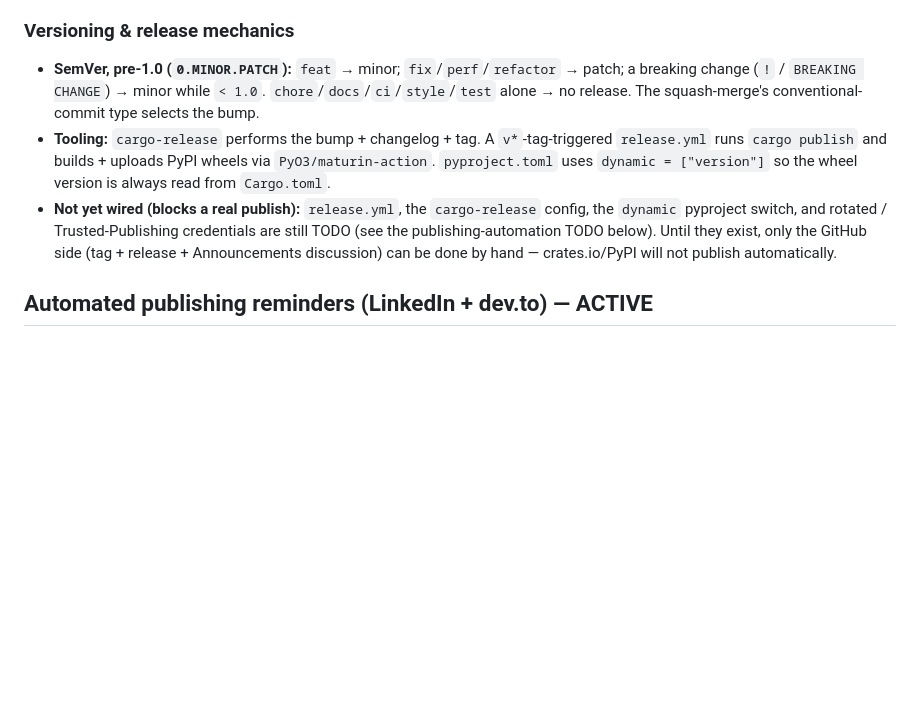
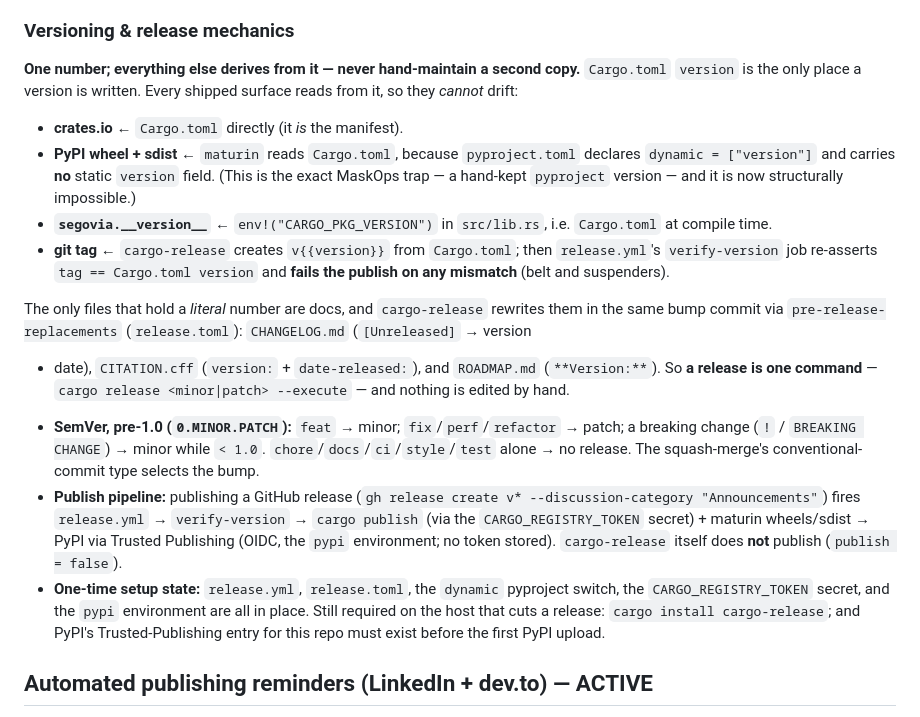
Before and after one commit to fcarvajalbrown/Segovia, a Markdown page: CLAUDE.md, the part around the change. GitHub-like rendering; blank space fills up the shorter version.

Commit message:
docs: document single-source version-sync mechanism

```diff
--- a/CLAUDE.md
+++ b/CLAUDE.md
@@ -80,16 +80,36 @@ that. State what a thing does and what it does not do. No hedging, no inflation.
 
 ### Versioning & release mechanics
 
+**One number; everything else derives from it — never hand-maintain a second copy.** `Cargo.toml`
+`version` is the only place a version is written. Every shipped surface reads from it, so they
+*cannot* drift:
+
+- **crates.io** ← `Cargo.toml` directly (it *is* the manifest).
+- **PyPI wheel + sdist** ← `maturin` reads `Cargo.toml`, because `pyproject.toml` declares
+  `dynamic = ["version"]` and carries **no** static `version` field. (This is the exact MaskOps
+  trap — a hand-kept `pyproject` version — and it is now structurally impossible.)
+- **`segovia.__version__`** ← `env!("CARGO_PKG_VERSION")` in `src/lib.rs`, i.e. `Cargo.toml` at
+  compile time.
+- **git tag** ← `cargo-release` creates `v{{version}}` from `Cargo.toml`; then `release.yml`'s
+  `verify-version` job re-asserts `tag == Cargo.toml version` and **fails the publish on any
+  mismatch** (belt and suspenders).
+
+The only files that hold a *literal* number are docs, and `cargo-release` rewrites them in the same
+bump commit via `pre-release-replacements` (`release.toml`): `CHANGELOG.md` (`[Unreleased]` → version
++ date), `CITATION.cff` (`version:` + `date-released:`), and `ROADMAP.md` (`**Version:**`). So **a
+release is one command** — `cargo release <minor|patch> --execute` — and nothing is edited by hand.
+
 - **SemVer, pre-1.0 (`0.MINOR.PATCH`):** `feat` → minor; `fix`/`perf`/`refactor` → patch; a breaking
   change (`!` / `BREAKING CHANGE`) → minor while `< 1.0`. `chore`/`docs`/`ci`/`style`/`test` alone →
   no release. The squash-merge's conventional-commit type selects the bump.
-- **Tooling:** `cargo-release` performs the bump + changelog + tag. A `v*`-tag-triggered
-  `release.yml` runs `cargo publish` and builds + uploads PyPI wheels via `PyO3/maturin-action`.
-  `pyproject.toml` uses `dynamic = ["version"]` so the wheel version is always read from `Cargo.toml`.
-- **Not yet wired (blocks a real publish):** `release.yml`, the `cargo-release` config, the `dynamic`
-  pyproject switch, and rotated / Trusted-Publishing credentials are still TODO (see the
-  publishing-automation TODO below). Until they exist, only the GitHub side (tag + release +
-  Announcements discussion) can be done by hand — crates.io/PyPI will not publish automatically.
+- **Publish pipeline:** publishing a GitHub release (`gh release create v* --discussion-category
+  "Announcements"`) fires `release.yml` → `verify-version` → `cargo publish` (via the
+  `CARGO_REGISTRY_TOKEN` secret) + maturin wheels/sdist → PyPI via Trusted Publishing (OIDC, the
+  `pypi` environment; no token stored). `cargo-release` itself does **not** publish (`publish = false`).
+- **One-time setup state:** `release.yml`, `release.toml`, the `dynamic` pyproject switch, the
+  `CARGO_REGISTRY_TOKEN` secret, and the `pypi` environment are all in place. Still required on the
+  host that cuts a release: `cargo install cargo-release`; and PyPI's Trusted-Publishing entry for
+  this repo must exist before the first PyPI upload.
 
 ## Automated publishing reminders (LinkedIn + dev.to) — ACTIVE
 
```
